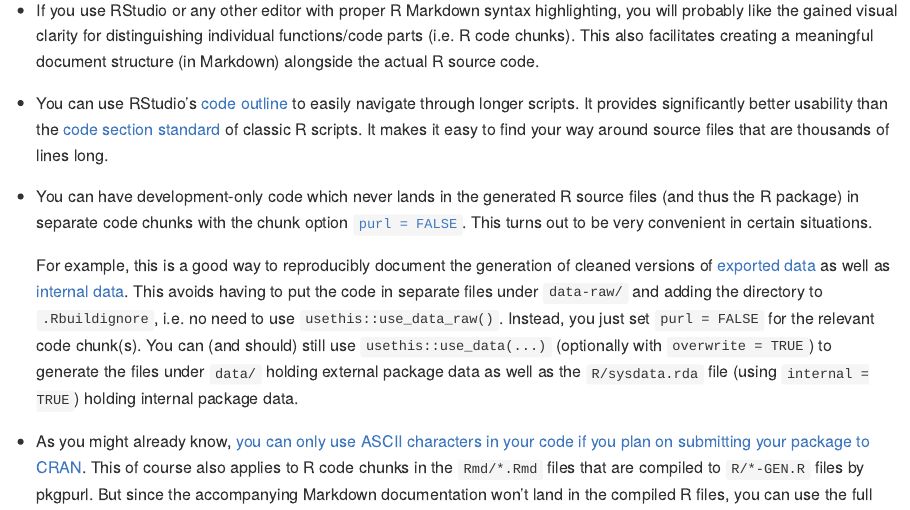
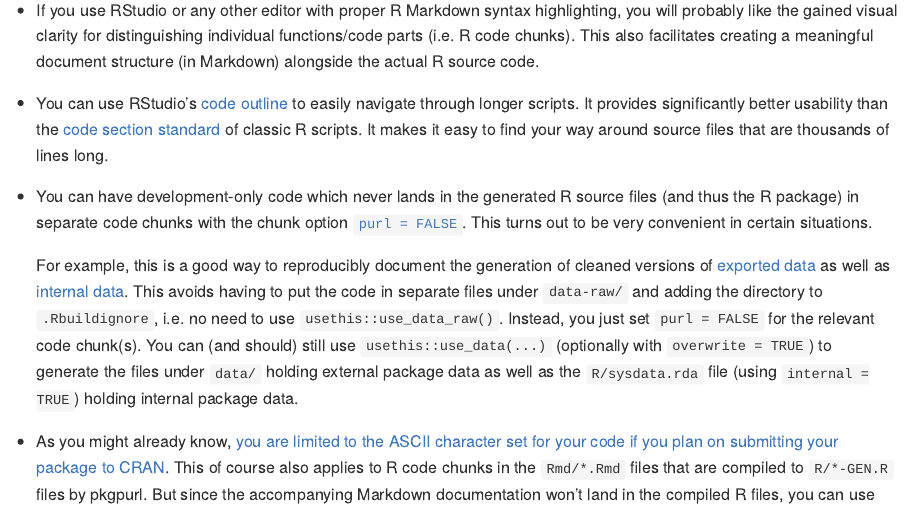
Before and after one commit to rpkg-dev/pkgpurl, an R Markdown document (README.Rmd): the page in a window 1100 px wide, from 510 px down. The pictures show the output file README.md that the author committed with the source, drawn offline in the style of GitHub.

Commit message:
tweak sentence

```diff
--- a/README.Rmd
+++ b/README.Rmd
@@ -33,7 +33,7 @@ Besides the ability to write accompanying information in expressive [Markdown](h
   (and should) still use `usethis::use_data(...)` (optionally with `overwrite = TRUE`) to generate the files under `data/` holding external package data as
   well as the `R/sysdata.rda` file (using `internal = TRUE`) holding internal package data.
 
-- As you might already know, [you can only use ASCII characters in your code if you plan on submitting your package to CRAN](https://r-pkgs.org/r.html#r-cran).
+- As you might already know, [you are limited to the ASCII character set for your code if you plan on submitting your package to CRAN](https://r-pkgs.org/r.html#r-cran).
   This of course also applies to R code chunks in the `Rmd/*.Rmd` files that are compiled to `R/*-GEN.R` files by pkgpurl. But since the accompanying Markdown
   documentation won't land in the compiled R files, you can use the full Unicode spectrum of characters there (🥳) – as long as you exclude the R Markdown
   source from the built package by putting a line `^Rmd$` in `.Rbuildignore` (which is recommended anyway).
```
Also changed, not shown: README.md.
